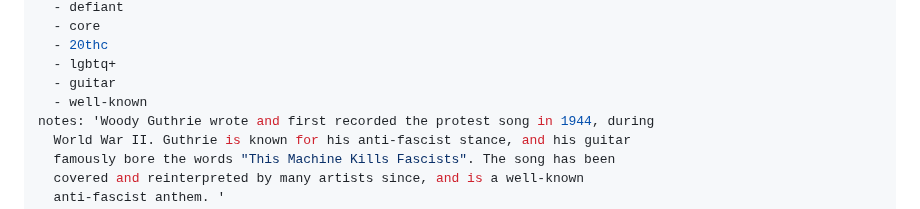
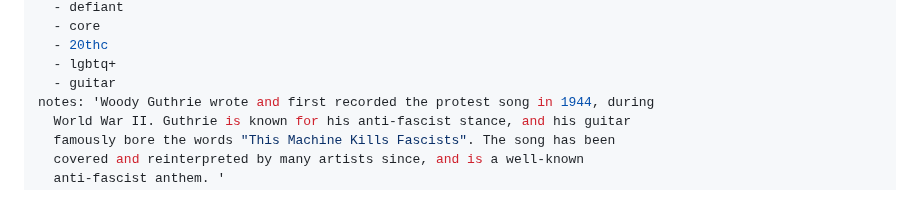
Before and after one commit to rrchoir/11ty-rrchoir, a Markdown page: songs/all_you_fascists.md, the part around the change. Drawn GitHub-style.

Commit message:
Update Song “all_you_fascists”

```diff
--- a/songs/all_you_fascists.md
+++ b/songs/all_you_fascists.md
@@ -11,7 +11,6 @@ tags:
   - 20thc
   - lgbtq+
   - guitar
-  - well-known
 notes: 'Woody Guthrie wrote and first recorded the protest song in 1944, during
   World War II. Guthrie is known for his anti-fascist stance, and his guitar
   famously bore the words "This Machine Kills Fascists". The song has been
```
